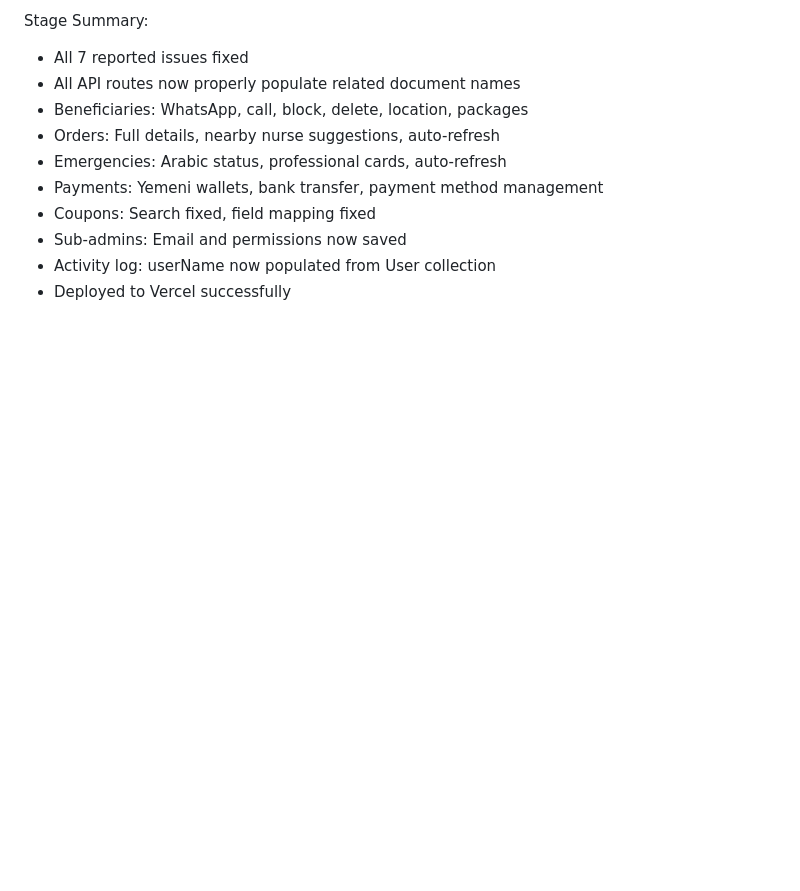
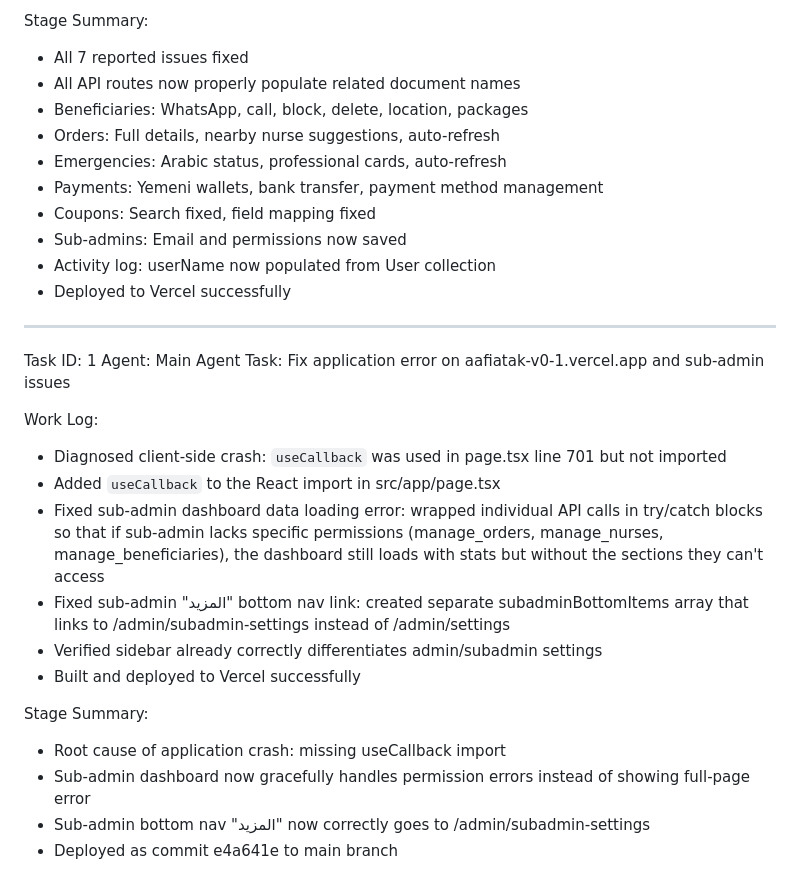
Before and after one commit to ForexYemeni/Aafiatak-pro, a Markdown page: worklog.md, the part around the change. Drawn GitHub-style; blank space fills up the shorter version.

Commit message:
8296f0c8-09eb-408c-beb0-d01bd2b57628

```diff
--- a/worklog.md
+++ b/worklog.md
@@ -198,3 +198,22 @@ Stage Summary:
 - Sub-admins: Email and permissions now saved
 - Activity log: userName now populated from User collection
 - Deployed to Vercel successfully
+
+---
+Task ID: 1
+Agent: Main Agent
+Task: Fix application error on aafiatak-v0-1.vercel.app and sub-admin issues
+
+Work Log:
+- Diagnosed client-side crash: `useCallback` was used in page.tsx line 701 but not imported
+- Added `useCallback` to the React import in src/app/page.tsx
+- Fixed sub-admin dashboard data loading error: wrapped individual API calls in try/catch blocks so that if sub-admin lacks specific permissions (manage_orders, manage_nurses, manage_beneficiaries), the dashboard still loads with stats but without the sections they can't access
+- Fixed sub-admin "المزيد" bottom nav link: created separate subadminBottomItems array that links to /admin/subadmin-settings instead of /admin/settings
+- Verified sidebar already correctly differentiates admin/subadmin settings
+- Built and deployed to Vercel successfully
+
+Stage Summary:
+- Root cause of application crash: missing useCallback import
+- Sub-admin dashboard now gracefully handles permission errors instead of showing full-page error
+- Sub-admin bottom nav "المزيد" now correctly goes to /admin/subadmin-settings
+- Deployed as commit e4a641e to main branch
```
